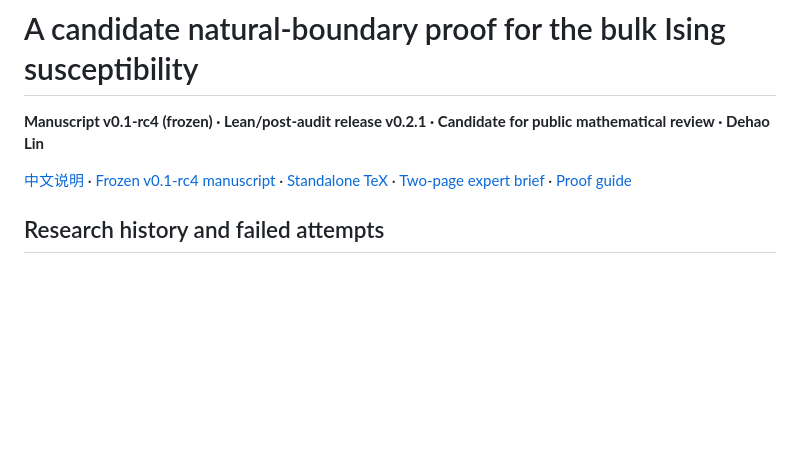
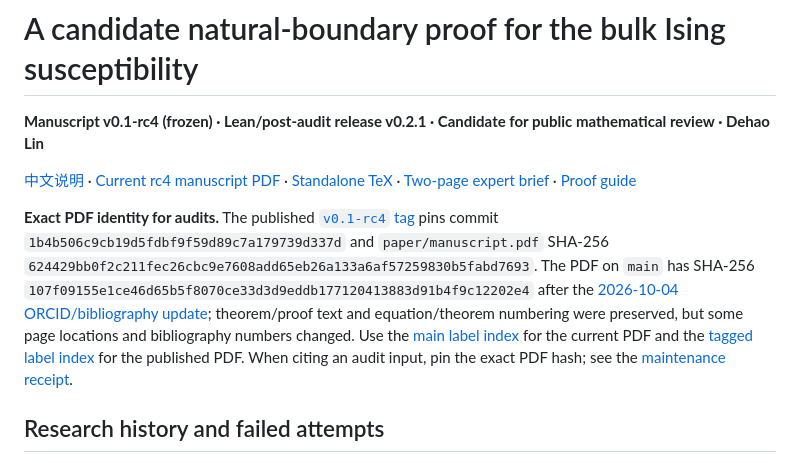
Before and after one commit to LeoLam233/ising-bulk-natural-boundary, a Markdown page: README.md, the part around the change. GitHub-like rendering; blank space fills up the shorter version.

Commit message:
Clarify rc4 tagged vs main PDF identity for audits

```diff
--- a/README.md
+++ b/README.md
@@ -2,7 +2,9 @@
 
 **Manuscript v0.1-rc4 (frozen) · Lean/post-audit release v0.2.1 · Candidate for public mathematical review · Dehao Lin**
 
-[中文说明](README.zh.md) · [Frozen v0.1-rc4 manuscript](paper/manuscript.pdf) · [Standalone TeX](paper/manuscript.tex) · [Two-page expert brief](docs/expert_brief.pdf) · [Proof guide](docs/PROOF_GUIDE.md)
+[中文说明](README.zh.md) · [Current rc4 manuscript PDF](paper/manuscript.pdf) · [Standalone TeX](paper/manuscript.tex) · [Two-page expert brief](docs/expert_brief.pdf) · [Proof guide](docs/PROOF_GUIDE.md)
+
+**Exact PDF identity for audits.** The published [`v0.1-rc4` tag](https://github.com/LeoLam233/ising-bulk-natural-boundary/releases/tag/v0.1-rc4) pins commit `1b4b506c9cb19d5fdbf9f59d89c7a179739d337d` and `paper/manuscript.pdf` SHA-256 `624429bb0f2c211fec26cbc9e7608add65eb26a133a6af57259830b5fabd7693`. The PDF on `main` has SHA-256 `107f09155e1ce46d65b5f8070ce33d3d9eddb177120413883d91b4f9c12202e4` after the [2026-10-04 ORCID/bibliography update](https://github.com/LeoLam233/ising-bulk-natural-boundary/commit/a322ee43f8593a2fc5f9331f56a7052eb7f1dfe0); theorem/proof text and equation/theorem numbering were preserved, but some page locations and bibliography numbers changed. Use the [main label index](paper/LABEL_INDEX.json) for the current PDF and the [tagged label index](https://github.com/LeoLam233/ising-bulk-natural-boundary/blob/v0.1-rc4/paper/LABEL_INDEX.json) for the published PDF. When citing an audit input, pin the exact PDF hash; see the [maintenance receipt](provenance/BIBLIOGRAPHY_ORCID_2026-10-04.json).
 
 ## Research history and failed attempts
 
```
